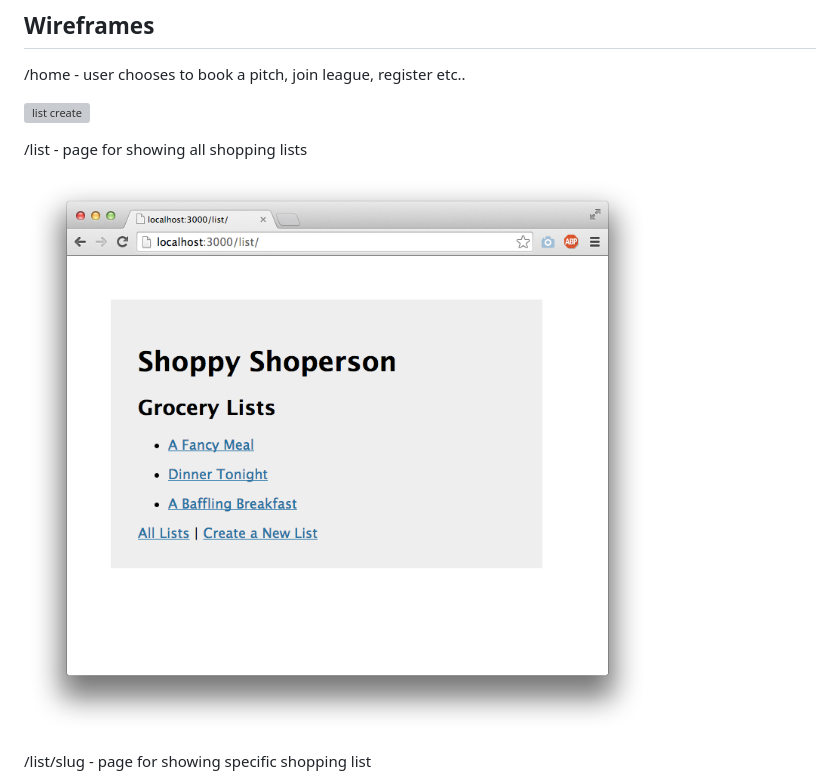
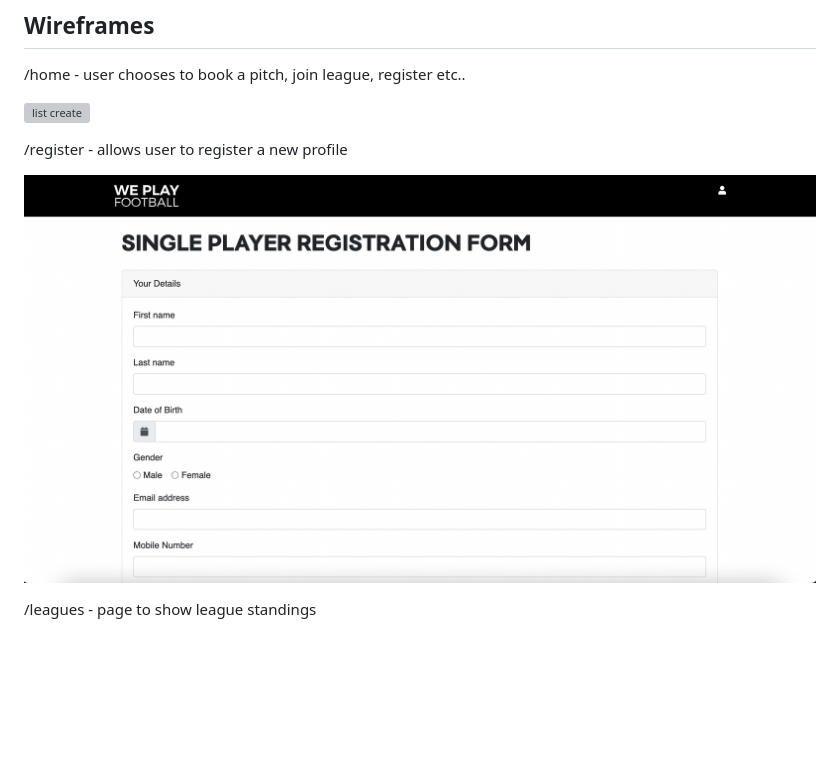
Before and after one commit to oe2015/footyNet, a Markdown page: README.md, the part around the change printed below. Rendered like a GitHub page; blank space fills up the shorter version; grey boxes are pictures that could not be loaded.

```diff
--- a/README.md
+++ b/README.md
@@ -94,9 +94,9 @@ Example League:
 
 ![list create](documentation/home.png)
 
-/list - page for showing all shopping lists
+/register - allows user to register a new profile
 
-![list](documentation/list.png)
+![list](documentation/profile.png)
 
-/list/slug - page for showing specific shopping list
+/leagues - page to show league standings
 
```
Also changed, not shown: other parts of README.md (+7 -1 lines).
